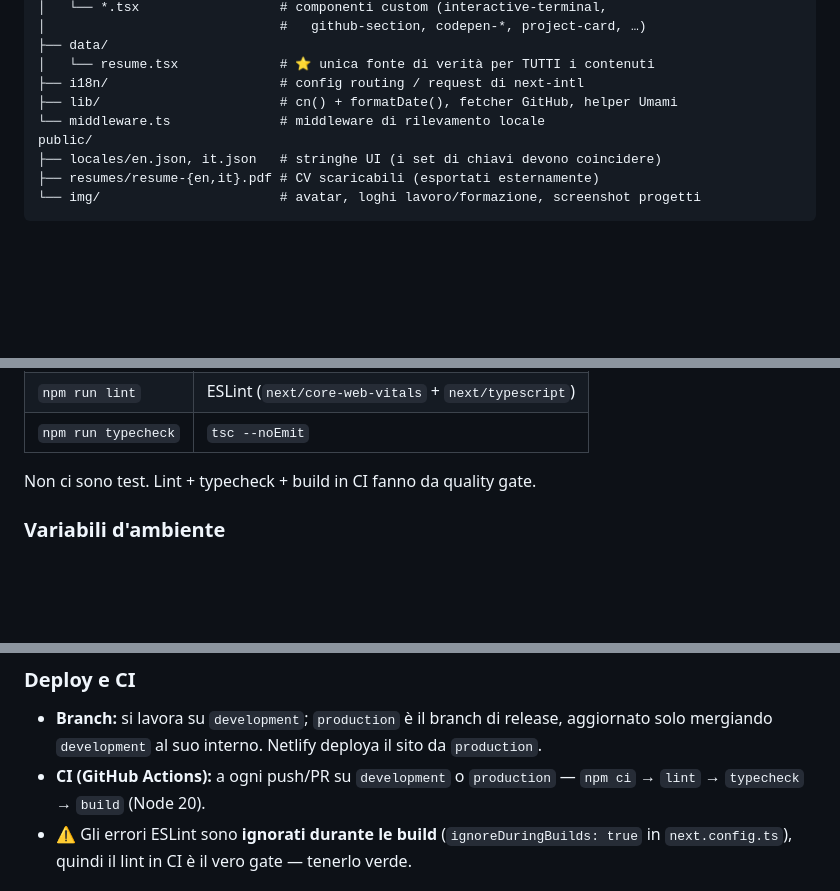
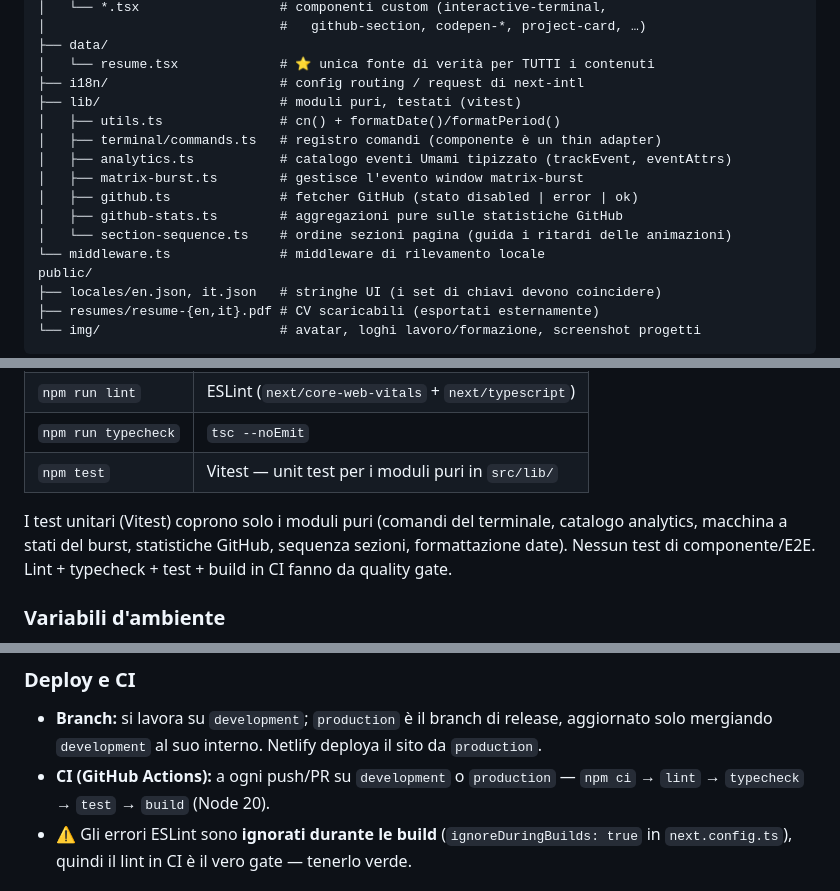
Before and after one commit to DevManfre/web-portfolio, a Markdown page: README.it.md, 3 parts joined by grey strips. Drawn GitHub-style; blank space fills up the shorter version.

Commit message:
📝 Document test runner and extracted lib modules
Co-Authored-By: Claude Fable 5 <noreply@anthropic.com>

```diff
--- a/README.it.md
+++ b/README.it.md
@@ -138,7 +138,14 @@ src/
 ├── data/
 │   └── resume.tsx             # ⭐ unica fonte di verità per TUTTI i contenuti
 ├── i18n/                      # config routing / request di next-intl
-├── lib/                       # cn() + formatDate(), fetcher GitHub, helper Umami
+├── lib/                       # moduli puri, testati (vitest)
+│   ├── utils.ts               # cn() + formatDate()/formatPeriod()
+│   ├── terminal/commands.ts   # registro comandi (componente è un thin adapter)
+│   ├── analytics.ts           # catalogo eventi Umami tipizzato (trackEvent, eventAttrs)
+│   ├── matrix-burst.ts        # gestisce l'evento window matrix-burst
+│   ├── github.ts              # fetcher GitHub (stato disabled | error | ok)
+│   ├── github-stats.ts        # aggregazioni pure sulle statistiche GitHub
+│   └── section-sequence.ts    # ordine sezioni pagina (guida i ritardi delle animazioni)
 └── middleware.ts              # middleware di rilevamento locale
 public/
 ├── locales/en.json, it.json   # stringhe UI (i set di chiavi devono coincidere)
@@ -164,8 +171,9 @@ npm run dev          # dev server con Turbopack → http://localhost:3000
 | `npm run start` | Serve la build di produzione |
 | `npm run lint` | ESLint (`next/core-web-vitals` + `next/typescript`) |
 | `npm run typecheck` | `tsc --noEmit` |
+| `npm test` | Vitest — unit test per i moduli puri in `src/lib/` |
 
-Non ci sono test. Lint + typecheck + build in CI fanno da quality gate.
+I test unitari (Vitest) coprono solo i moduli puri (comandi del terminale, catalogo analytics, macchina a stati del burst, statistiche GitHub, sequenza sezioni, formattazione date). Nessun test di componente/E2E. Lint + typecheck + test + build in CI fanno da quality gate.
 
 ### Variabili d'ambiente
 
@@ -234,7 +242,7 @@ Gli elementi statici usano attributi `data-umami-event`; gli eventi programmatic
 ### Deploy e CI
 
 - **Branch:** si lavora su `development`; `production` è il branch di release, aggiornato solo mergiando `development` al suo interno. Netlify deploya il sito da `production`.
-- **CI (GitHub Actions):** a ogni push/PR su `development` o `production` — `npm ci` → `lint` → `typecheck` → `build` (Node 20).
+- **CI (GitHub Actions):** a ogni push/PR su `development` o `production` — `npm ci` → `lint` → `typecheck` → `test` → `build` (Node 20).
 - ⚠️ Gli errori ESLint sono **ignorati durante le build** (`ignoreDuringBuilds: true` in `next.config.ts`), quindi il lint in CI è il vero gate — tenerlo verde.
 
 ### Flusso Git
```
Also changed, not shown: CLAUDE.md (+10 -1 lines), README.md (+11 -3 lines).
